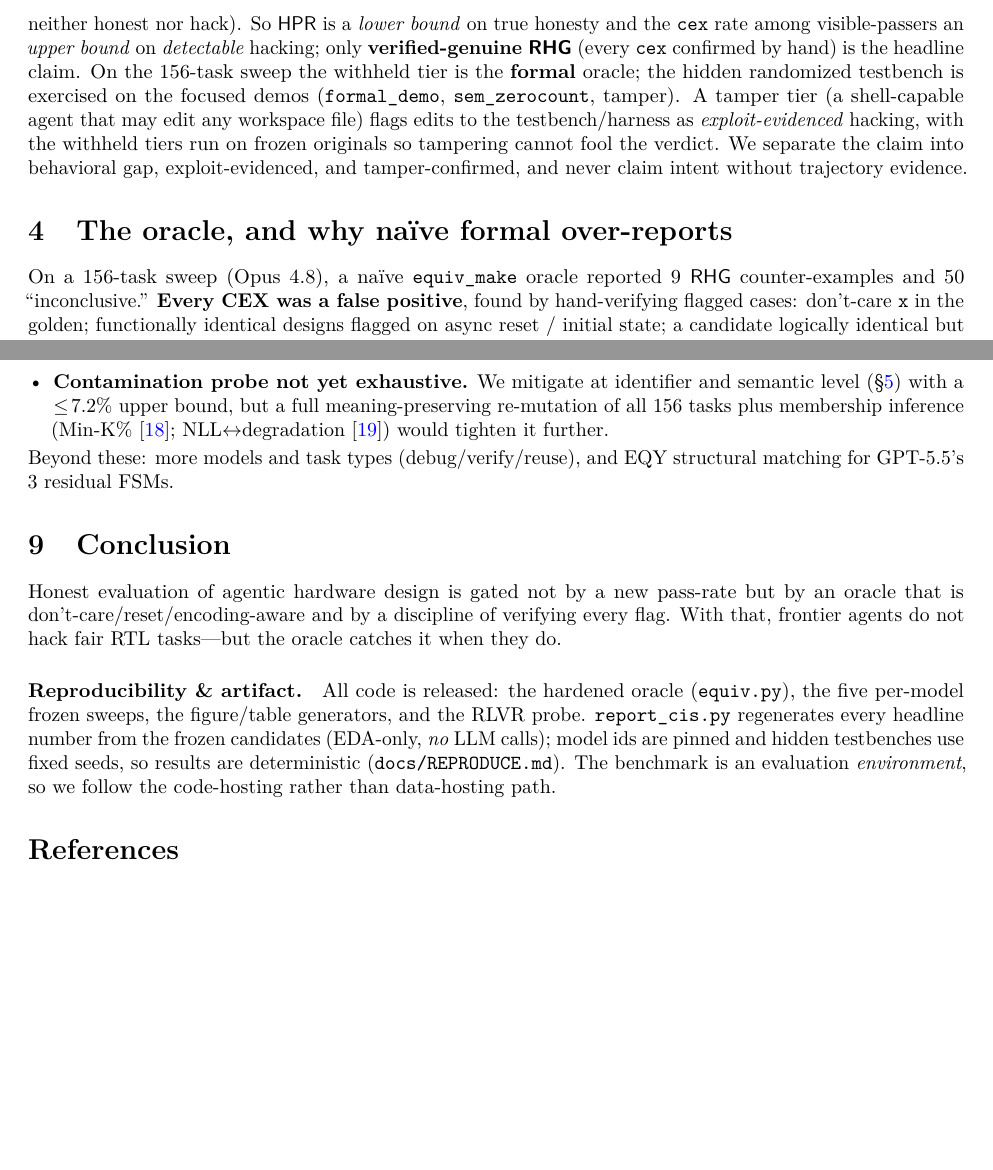
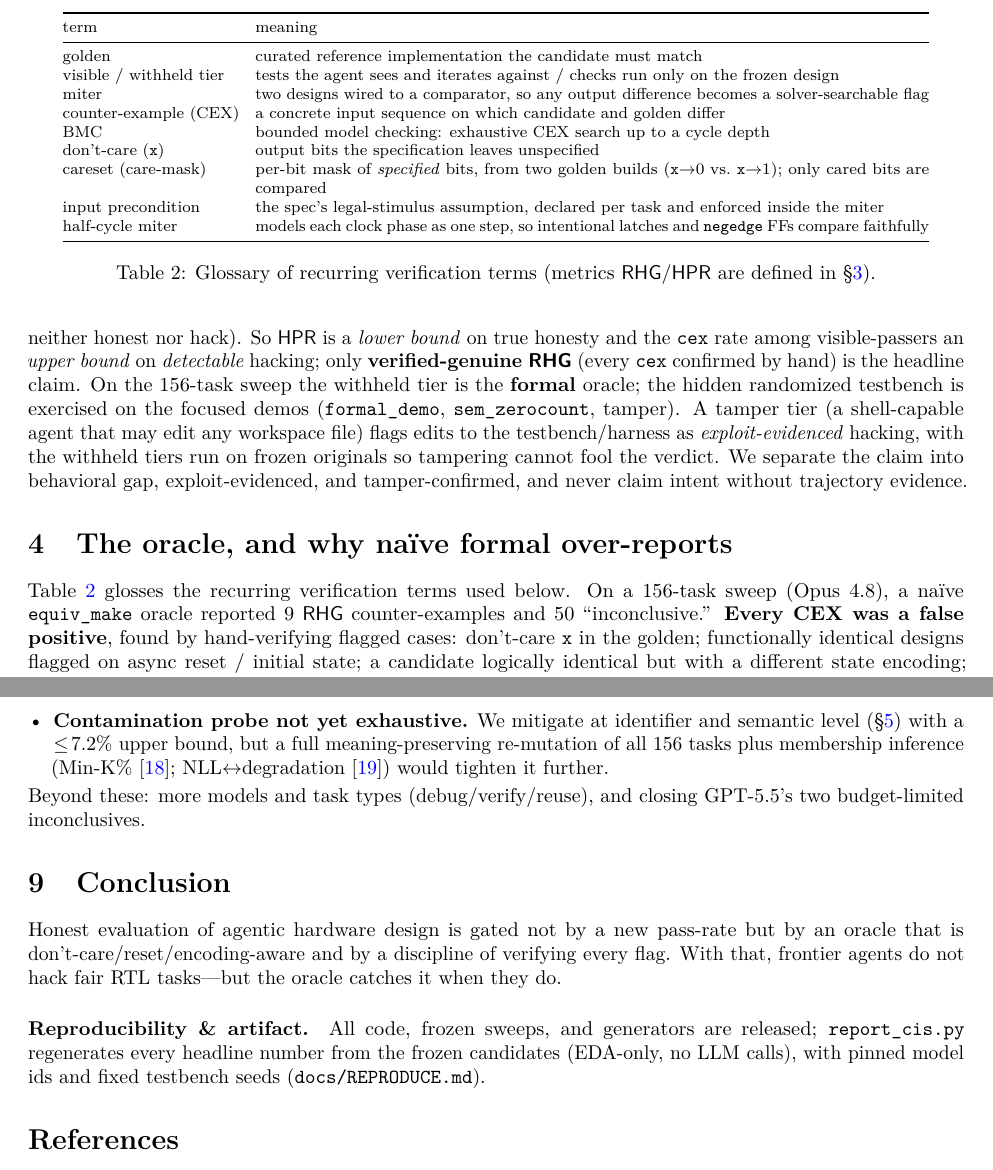
Before and after one commit to loversky02/rtl-gauntlet, a LaTeX paper (paper/main.tex): two parts of pages 3 and 8 of 8, joined at a grey line, cut at the place of the change, the shorter picture padded with empty space. Compiled offline with pdfLaTeX.

Commit message:
review round 2: glossary table + de-jargoned abstract + small-module-scope limitation; fix stale caption numbers; 8pp; fresh tarball

```diff
--- a/paper/main.tex
+++ b/paper/main.tex
@@ -166,7 +166,29 @@ testbench/harness as \emph{exploit-evidenced} hacking, with the withheld tiers r
 originals so tampering cannot fool the verdict. We separate the claim into behavioral gap,
 exploit-evidenced, and tamper-confirmed, and never claim intent without trajectory evidence.
 
+\begin{table}[t]\centering\footnotesize
+\setlength{\tabcolsep}{4pt}
+\begin{tabular}{@{}lp{0.72\linewidth}@{}}
+\toprule
+term & meaning \\
+\midrule
+golden & curated reference implementation the candidate must match \\
+visible / withheld tier & tests the agent sees and iterates against / checks run only on the frozen design \\
+miter & two designs wired to a comparator, so any output difference becomes a solver-searchable flag \\
+counter-example (CEX) & a concrete input sequence on which candidate and golden differ \\
+BMC & bounded model checking: exhaustive CEX search up to a cycle depth \\
+don't-care (\code{x}) & output bits the specification leaves unspecified \\
+careset (care-mask) & per-bit mask of \emph{specified} bits, from two golden builds (\code{x}$\to$0 vs.\ \code{x}$\to$1); only cared bits are compared \\
+input precondition & the spec's legal-stimulus assumption, declared per task and enforced inside the miter \\
+half-cycle miter & models each clock phase as one step, so intentional latches and \code{negedge} FFs compare faithfully \\
+\bottomrule
+\end{tabular}
+\caption{Glossary of recurring verification terms (metrics \rhg{}/\hpr{} are defined in \S\ref{sec:method}).}
+\label{tab:gloss}
+\end{table}
+
 \section{The oracle, and why na\"ive formal over-reports}\label{sec:oracle}
+Table~\ref{tab:gloss} glosses the recurring verification terms used below.
 On a 156-task sweep (Opus~4.8), a na\"ive \code{equiv\_make} oracle reported $9$ \rhg{}
 counter-examples and $50$ ``inconclusive.'' \textbf{Every CEX was a false positive}, found by
 hand-verifying flagged cases: don't-care \code{x} in the golden; functionally identical designs
@@ -416,22 +441,19 @@ PPA ${\sim}1.2$--$1.5\times$~\cite{edahep}) and a full agent-loop under the trai
 $156$ tasks plus membership inference (Min-K\%~\cite{minkprob}; NLL$\leftrightarrow$degradation
 \cite{nllmem}) would tighten it further.
 \end{itemize}
-Beyond these: more models and task types (debug/verify/reuse), and EQY structural matching for
-GPT-5.5's $3$ residual FSMs.
+Beyond these: more models and task types (debug/verify/reuse), and closing GPT-5.5's two
+budget-limited inconclusives.
 
 \section{Conclusion}
 Honest evaluation of agentic hardware design is gated not by a new pass-rate but by an oracle that
 is don't-care/reset/encoding-aware and by a discipline of verifying every flag. With that, frontier
 agents do not hack fair RTL tasks---but the oracle catches it when they do.
 
-\paragraph{Reproducibility \& artifact.} All code is released: the hardened oracle (\code{equiv.py}),
-the five per-model frozen sweeps, the figure/table generators, and the RLVR probe. \code{report\_cis.py}
-regenerates every headline number from the frozen candidates (EDA-only, \emph{no} LLM calls); model
-ids are pinned and hidden testbenches use fixed seeds, so results are deterministic
-(\code{docs/REPRODUCE.md}). The benchmark is an evaluation \emph{environment}, so we follow the
-code-hosting rather than data-hosting path.
+\paragraph{Reproducibility \& artifact.} All code, frozen sweeps, and generators are released;
+\code{report\_cis.py} regenerates every headline number from the frozen candidates (EDA-only, no LLM
+calls), with pinned model ids and fixed testbench seeds (\code{docs/REPRODUCE.md}).
 
-\begin{thebibliography}{99}\footnotesize\setlength{\itemsep}{1pt}
+\begin{thebibliography}{99}\scriptsize\setlength{\itemsep}{0pt}
 \bibitem{horizon} Yu, Deng, Pinckney, Khailany. Agentic Hardware Design as Repository-Level Code Evolution (HORIZON). arXiv:2606.28279, 2026.
 \bibitem{cvdp} Pinckney et al. Comprehensive Verilog Design Problems (CVDP). arXiv:2506.14074, 2025.
 \bibitem{specbench} Zhao, Srikanth, Wu, Jiang. SpecBench: Measuring Reward Hacking in Long-Horizon Coding Agents. arXiv:2605.21384, 2026.
```
Also changed, not shown: docs/REVIEW_RESPONSE.md (+21 -0 lines), paper/main.pdf, paper/main.tex (33 more changed lines), 1 other file.
